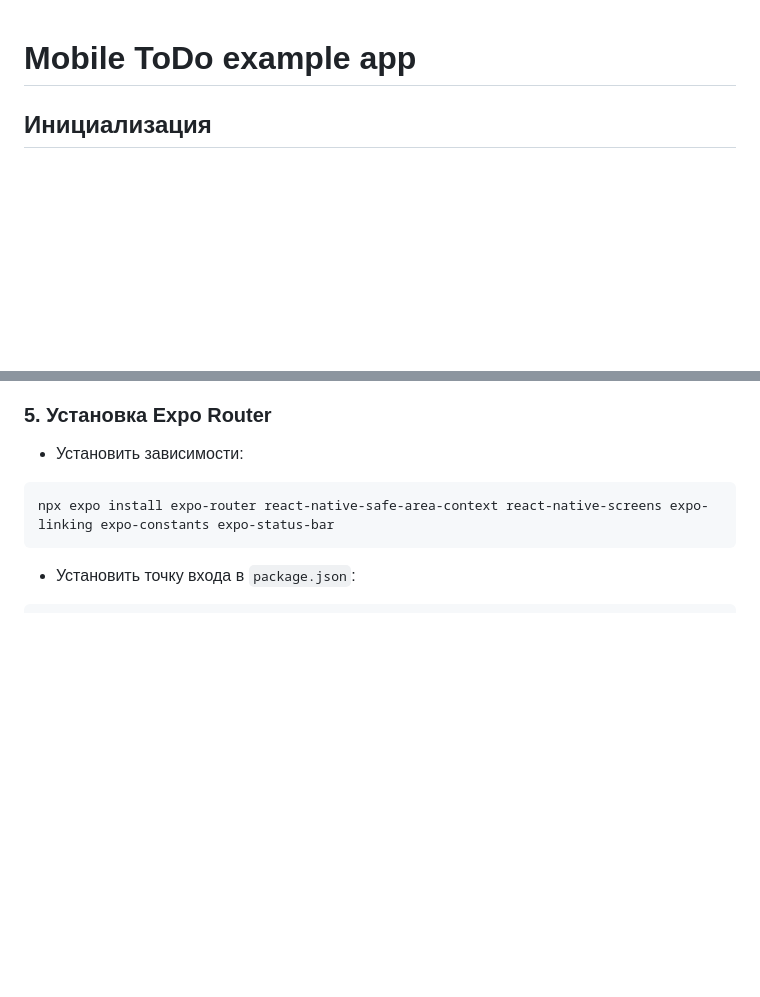
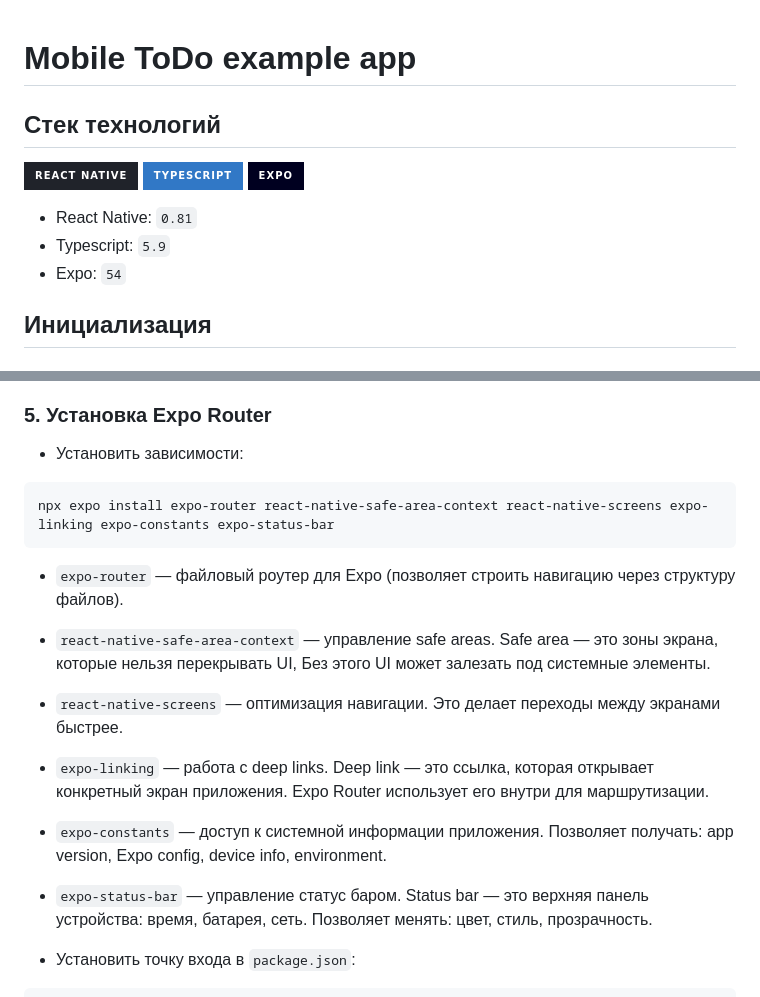
Before and after one commit to Roman3455/todo-mobile-example, a Markdown page: README.md, 2 parts joined by grey strips. Rendered like a GitHub page; badges without logos; blank space fills up the shorter version.

Commit message:
doc: update README.md

````diff
--- a/README.md
+++ b/README.md
@@ -1,4 +1,14 @@
 # Mobile ToDo example app
+
+## Стек технологий
+
+![React Native](https://img.shields.io/badge/React_Native-20232A?style=for-the-badge&logo=react&logoColor=61DAFB)
+![TypeScript](https://img.shields.io/badge/TypeScript-3178C6?style=for-the-badge&logo=typescript&logoColor=white)
+![Expo](https://img.shields.io/badge/Expo-000020?style=for-the-badge&logo=expo&logoColor=white)
+
+- React Native: `0.81`
+- Typescript: `5.9`
+- Expo: `54`
 
 ## Инициализация
 
@@ -96,6 +106,17 @@ module.exports = defineConfig([
 npx expo install expo-router react-native-safe-area-context react-native-screens expo-linking expo-constants expo-status-bar
 ```
 
+- `expo-router` — файловый роутер для Expo (позволяет строить навигацию через структуру файлов).
+- `react-native-safe-area-context` — управление safe areas. Safe area — это зоны экрана, которые нельзя перекрывать UI,
+Без этого UI может залезать под системные элементы.
+- `react-native-screens` — оптимизация навигации. Это делает переходы между экранами быстрее.
+- `expo-linking` — работа с deep links. Deep link — это ссылка, которая открывает конкретный экран приложения.
+Expo Router использует его внутри для маршрутизации.
+- `expo-constants` — доступ к системной информации приложения. Позволяет получать: app version, Expo config,
+device info, environment.
+- `expo-status-bar` — управление статус баром. Status bar — это верхняя панель устройства: время, батарея, сеть.
+Позволяет менять: цвет, стиль, прозрачность.
+
 - Установить точку входа в `package.json`:
 
 ```json
````
